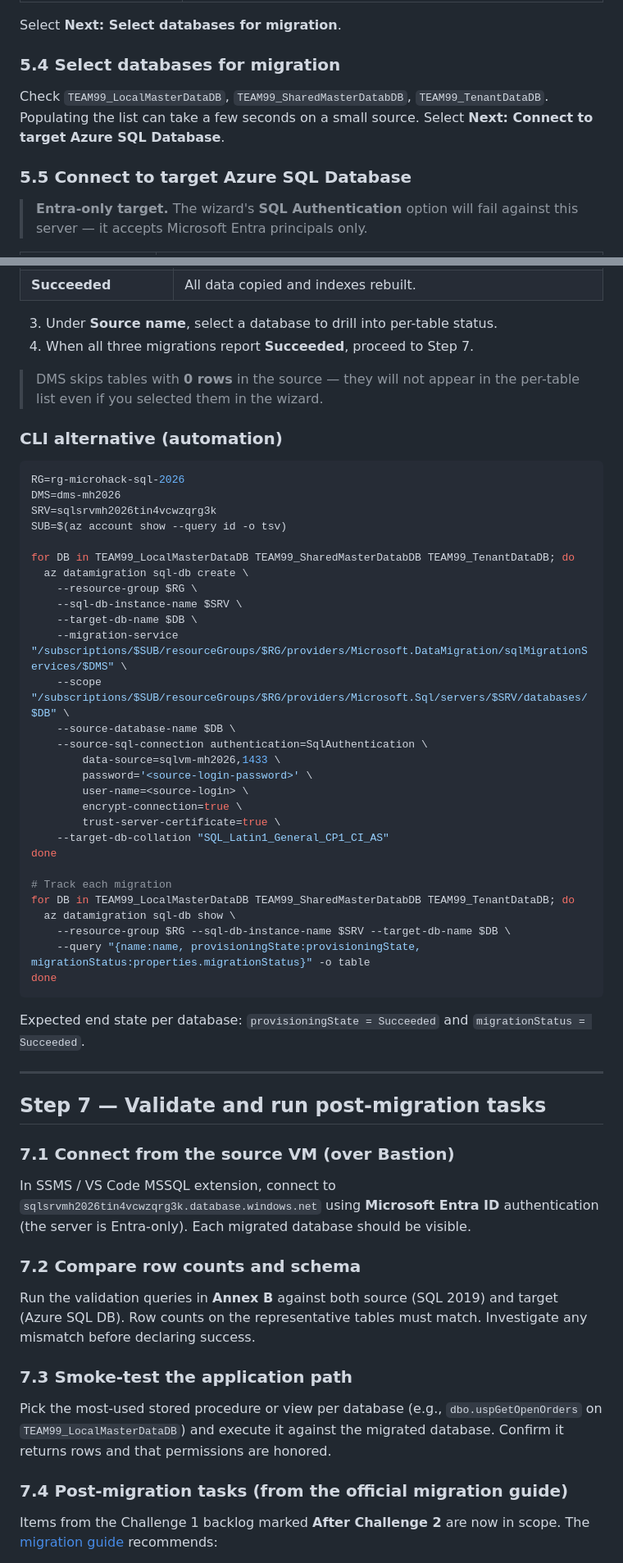
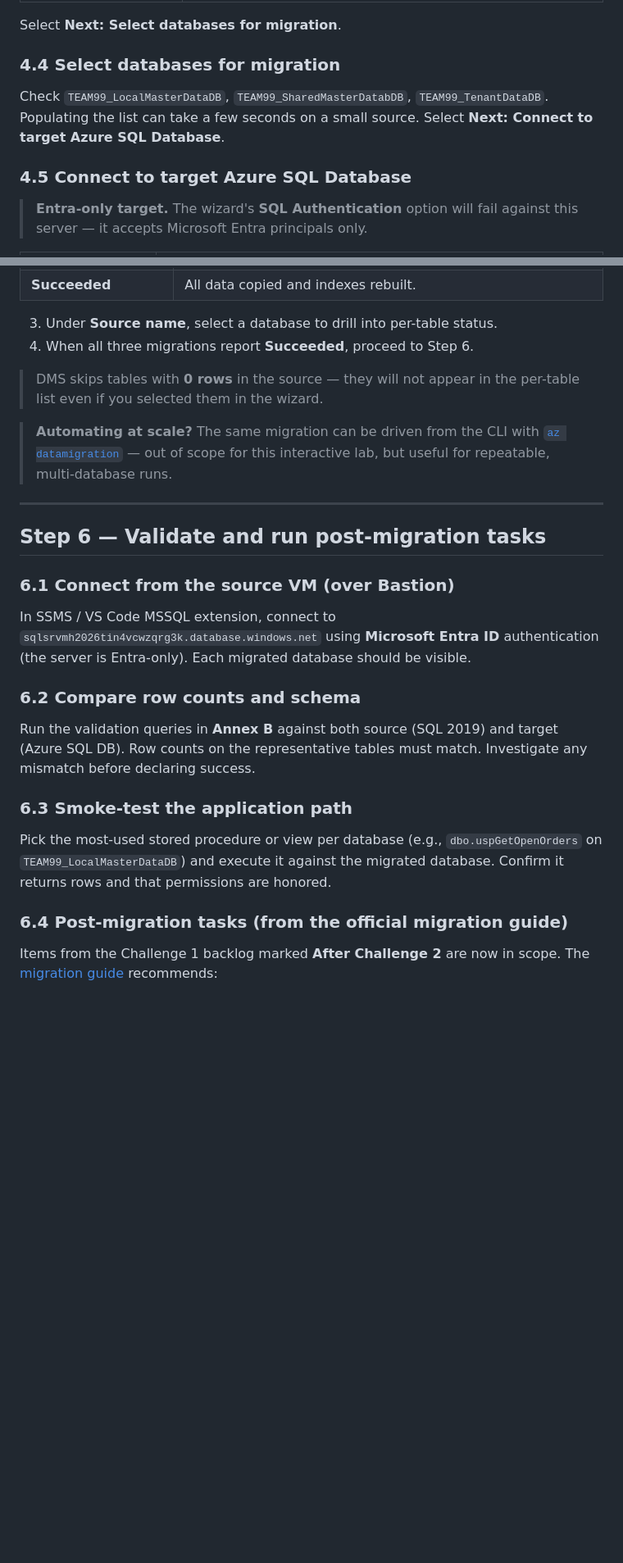
Before and after one commit to aofvalley/microhack-sql-2026, a Markdown page: walkthrough/challenge-02/solution-02.md, 2 parts joined by grey strips. Shown at 82% size. Rendered like a GitHub page; blank space fills up the shorter version.

````diff
--- a/walkthrough/challenge-02/solution-02.md
+++ b/walkthrough/challenge-02/solution-02.md
@@ -391,13 +292,13 @@ Select **Next: Connect to source SQL Server**.
 
 Select **Next: Select databases for migration**.
 
-### 5.4 Select databases for migration
+### 4.4 Select databases for migration
 
 Check `TEAM99_LocalMasterDataDB`, `TEAM99_SharedMasterDatabDB`, `TEAM99_TenantDataDB`. Populating
 the list can take a few seconds on a small source. Select **Next: Connect to target Azure SQL
 Database**.
 
-### 5.5 Connect to target Azure SQL Database
+### 4.5 Connect to target Azure SQL Database
 
 > **Entra-only target.** The wizard's **SQL Authentication** option will fail against this server —
 > it accepts Microsoft Entra principals only.
@@ -462,70 +363,38 @@ DMS reports the following statuses (per the official tutorial):
 | **Succeeded** | All data copied and indexes rebuilt. |
 
 3. Under **Source name**, select a database to drill into per-table status.
-4. When all three migrations report **Succeeded**, proceed to Step 7.
+4. When all three migrations report **Succeeded**, proceed to Step 6.
 
 > DMS skips tables with **0 rows** in the source — they will not appear in the per-table list
 > even if you selected them in the wizard.
 
-### CLI alternative (automation)
-
-```bash
-RG=rg-microhack-sql-2026
-DMS=dms-mh2026
-SRV=sqlsrvmh2026tin4vcwzqrg3k
-SUB=$(az account show --query id -o tsv)
-
-for DB in TEAM99_LocalMasterDataDB TEAM99_SharedMasterDatabDB TEAM99_TenantDataDB; do
-  az datamigration sql-db create \
-    --resource-group $RG \
-    --sql-db-instance-name $SRV \
-    --target-db-name $DB \
-    --migration-service "/subscriptions/$SUB/resourceGroups/$RG/providers/Microsoft.DataMigration/sqlMigrationServices/$DMS" \
-    --scope "/subscriptions/$SUB/resourceGroups/$RG/providers/Microsoft.Sql/servers/$SRV/databases/$DB" \
-    --source-database-name $DB \
-    --source-sql-connection authentication=SqlAuthentication \
-        data-source=sqlvm-mh2026,1433 \
-        password='<source-login-password>' \
-        user-name=<source-login> \
-        encrypt-connection=true \
-        trust-server-certificate=true \
-    --target-db-collation "SQL_Latin1_General_CP1_CI_AS"
-done
-
-# Track each migration
-for DB in TEAM99_LocalMasterDataDB TEAM99_SharedMasterDatabDB TEAM99_TenantDataDB; do
-  az datamigration sql-db show \
-    --resource-group $RG --sql-db-instance-name $SRV --target-db-name $DB \
-    --query "{name:name, provisioningState:provisioningState, migrationStatus:properties.migrationStatus}" -o table
-done
-```
-
-Expected end state per database: `provisioningState = Succeeded` and
-`migrationStatus = Succeeded`.
+> **Automating at scale?** The same migration can be driven from the CLI with
+> [`az datamigration`](https://learn.microsoft.com/en-us/cli/azure/datamigration) — out of scope for
+> this interactive lab, but useful for repeatable, multi-database runs.
 
 ---
 
-## Step 7 — Validate and run post-migration tasks
+## Step 6 — Validate and run post-migration tasks
 
-### 7.1 Connect from the source VM (over Bastion)
+### 6.1 Connect from the source VM (over Bastion)
 
 In SSMS / VS Code MSSQL extension, connect to `sqlsrvmh2026tin4vcwzqrg3k.database.windows.net`
 using **Microsoft Entra ID** authentication (the server is Entra-only). Each migrated database
 should be visible.
 
-### 7.2 Compare row counts and schema
+### 6.2 Compare row counts and schema
 
 Run the validation queries in **Annex B** against both source (SQL 2019) and target (Azure SQL
 DB). Row counts on the representative tables must match. Investigate any mismatch before
 declaring success.
 
-### 7.3 Smoke-test the application path
+### 6.3 Smoke-test the application path
 
 Pick the most-used stored procedure or view per database (e.g., `dbo.uspGetOpenOrders` on
 `TEAM99_LocalMasterDataDB`) and execute it against the migrated database. Confirm it returns rows
 and that permissions are honored.
 
-### 7.4 Post-migration tasks (from the official migration guide)
+### 6.4 Post-migration tasks (from the official migration guide)
 
 Items from the Challenge 1 backlog marked **After Challenge 2** are now in scope. The
 [migration guide](https://learn.microsoft.com/en-us/data-migration/sql-server/database/guide?view=azuresql)
````
Also changed, not shown: other parts of walkthrough/challenge-02/solution-02.md (+65 -164 lines), walkthrough/challenge-01/solution-01.md (+4 -6 lines).
